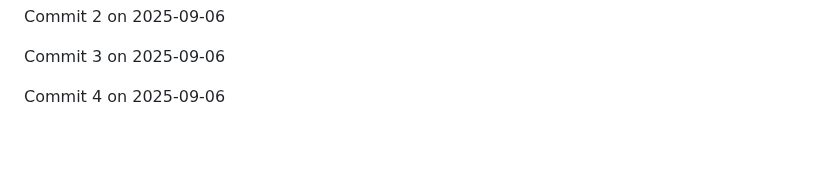
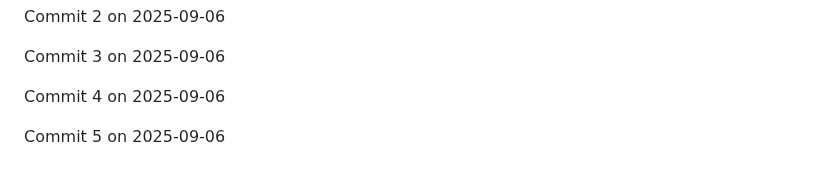
Before and after one commit to JaspreetJ117/NotTurboLearn, a Markdown page: README.md, the part around the change. Rendered like a GitHub page; blank space fills up the shorter version.

Commit message:
Backdated commit 5 for 2025-09-06

```diff
--- a/README.md
+++ b/README.md
@@ -590,3 +590,5 @@ Commit 2 on 2025-09-06
 Commit 3 on 2025-09-06
 
 Commit 4 on 2025-09-06
+
+Commit 5 on 2025-09-06
```
